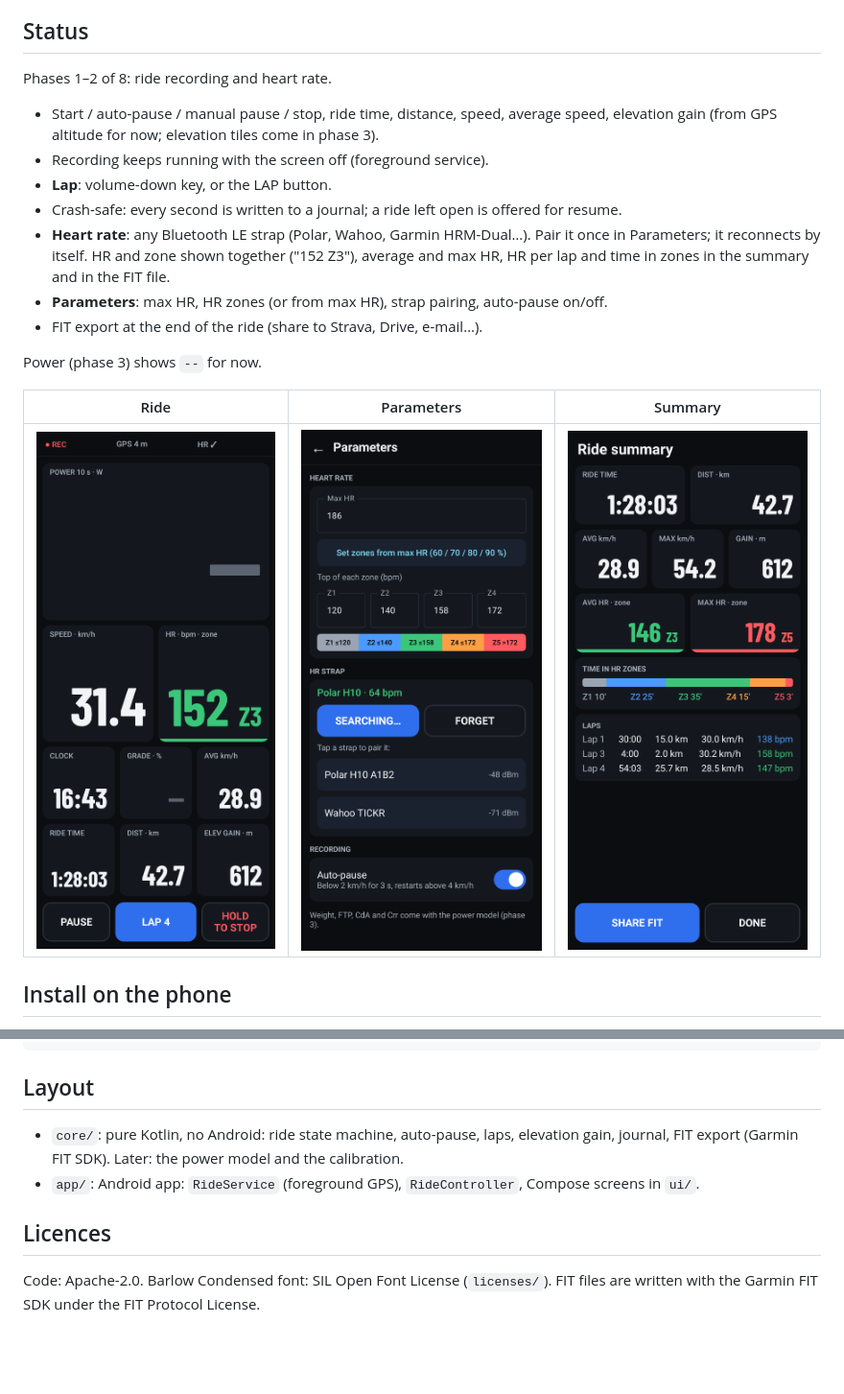
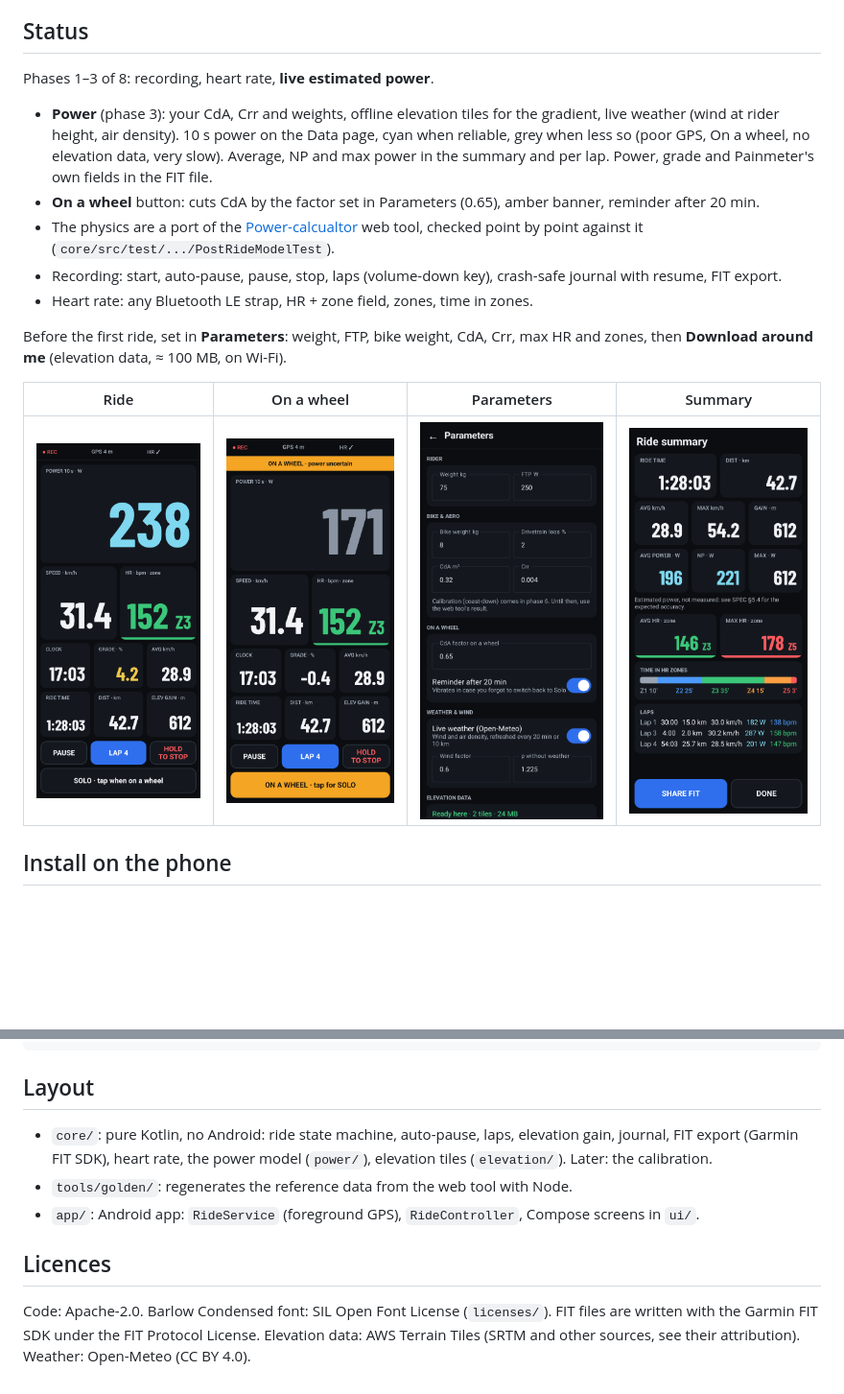
Before and after one commit to Marvin-inc/Painmeter, a Markdown page: README.md, 2 parts joined by grey strips. Shown at 96% size. GitHub-like rendering; pictures changed too: docs/screenshots/parameters.png, docs/screenshots/ride-wheel.png (added), docs/screenshots/ride.png; blank space fills up the shorter version.

```diff
--- a/README.md
+++ b/README.md
@@ -5,24 +5,26 @@ offline elevation data, weather and your own CdA / Crr. See [SPEC.md](SPEC.md).
 
 ## Status
 
-Phases 1–2 of 8: ride recording and heart rate.
+Phases 1–3 of 8: recording, heart rate, **live estimated power**.
 
-- Start / auto-pause / manual pause / stop, ride time, distance, speed, average speed, elevation
-  gain (from GPS altitude for now; elevation tiles come in phase 3).
-- Recording keeps running with the screen off (foreground service).
-- **Lap**: volume-down key, or the LAP button.
-- Crash-safe: every second is written to a journal; a ride left open is offered for resume.
-- **Heart rate**: any Bluetooth LE strap (Polar, Wahoo, Garmin HRM-Dual…). Pair it once in
-  Parameters; it reconnects by itself. HR and zone shown together ("152 Z3"), average and max HR,
-  HR per lap and time in zones in the summary and in the FIT file.
-- **Parameters**: max HR, HR zones (or from max HR), strap pairing, auto-pause on/off.
-- FIT export at the end of the ride (share to Strava, Drive, e-mail…).
+- **Power** (phase 3): your CdA, Crr and weights, offline elevation tiles for the gradient, live
+  weather (wind at rider height, air density). 10 s power on the Data page, cyan when reliable,
+  grey when less so (poor GPS, On a wheel, no elevation data, very slow). Average, NP and max power
+  in the summary and per lap. Power, grade and Painmeter's own fields in the FIT file.
+- **On a wheel** button: cuts CdA by the factor set in Parameters (0.65), amber banner, reminder
+  after 20 min.
+- The physics are a port of the [Power-calcualtor](https://github.com/Marvin-inc/Power-calcualtor)
+  web tool, checked point by point against it (`core/src/test/.../PostRideModelTest`).
+- Recording: start, auto-pause, pause, stop, laps (volume-down key), crash-safe journal with
+  resume, FIT export.
+- Heart rate: any Bluetooth LE strap, HR + zone field, zones, time in zones.
 
-Power (phase 3) shows `--` for now.
+Before the first ride, set in **Parameters**: weight, FTP, bike weight, CdA, Crr, max HR and zones,
+then **Download around me** (elevation data, ≈ 100 MB, on Wi-Fi).
 
-| Ride | Parameters | Summary |
-|---|---|---|
-| ![](docs/screenshots/ride.png) | ![](docs/screenshots/parameters.png) | ![](docs/screenshots/summary.png) |
+| Ride | On a wheel | Parameters | Summary |
+|---|---|---|---|
+| ![](docs/screenshots/ride.png) | ![](docs/screenshots/ride-wheel.png) | ![](docs/screenshots/parameters.png) | ![](docs/screenshots/summary.png) |
 
 ## Install on the phone
 
@@ -45,10 +47,14 @@ Needs JDK 17+ and the Android SDK (platform 35).
 ## Layout
 
 - `core/`: pure Kotlin, no Android: ride state machine, auto-pause, laps, elevation gain, journal,
-  FIT export (Garmin FIT SDK). Later: the power model and the calibration.
+  FIT export (Garmin FIT SDK), heart rate, the power model (`power/`), elevation tiles
+  (`elevation/`). Later: the calibration.
+- `tools/golden/`: regenerates the reference data from the web tool with Node.
 - `app/`: Android app: `RideService` (foreground GPS), `RideController`, Compose screens in `ui/`.
 
 ## Licences
 
 Code: Apache-2.0. Barlow Condensed font: SIL Open Font License (`licenses/`).
 FIT files are written with the Garmin FIT SDK under the FIT Protocol License.
+Elevation data: AWS Terrain Tiles (SRTM and other sources, see their attribution).
+Weather: Open-Meteo (CC BY 4.0).
```
Also changed, not shown: SPEC.md (+5 -4 lines), docs/screenshots/home.png, docs/screenshots/ride-paused.png, 12 other files.
